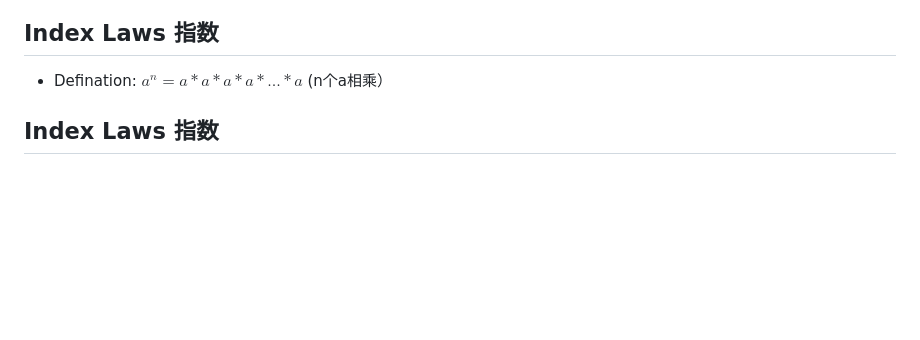
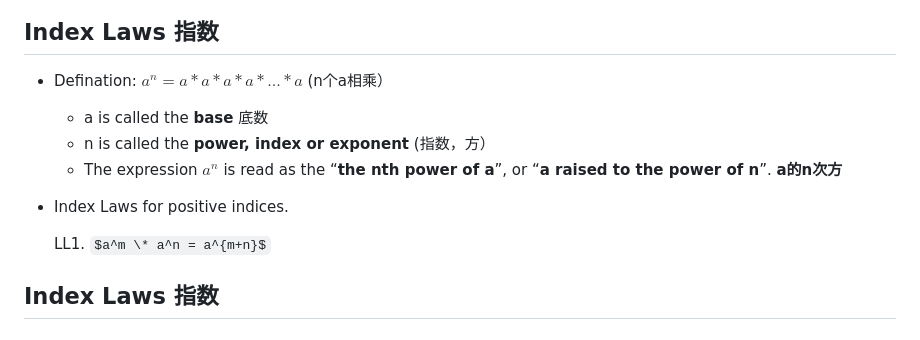
Before and after one commit to Simon-Xu-Lan/mia, a Markdown page: second/MA1020 Math/MA1020.md, the part around the change. GitHub-like rendering; some formulas as TeX source; blank space fills up the shorter version.

```diff
--- a/second/MA1020 Math/MA1020.md
+++ b/second/MA1020 Math/MA1020.md
@@ -121,6 +121,13 @@ These objects are called the **elements 元素** of the set.
 
 ## Index Laws 指数
 - Defination: $a^n = a * a * a * a * ... * a$ (n个a相乘）
+    - a is called the **base**  底数
+    - n is called the **power, index or exponent** (指数，方）
+    - The expression $a^n$ is read as the “**the nth power of a**”, or “**a raised to the power of n**”. **a的n次方**
+- Index Laws for positive indices.
+
+    LL1. $a^m \* a^n = a^{m+n}$
+
 
 ## Index Laws 指数
 ## Index Laws 指数
```
